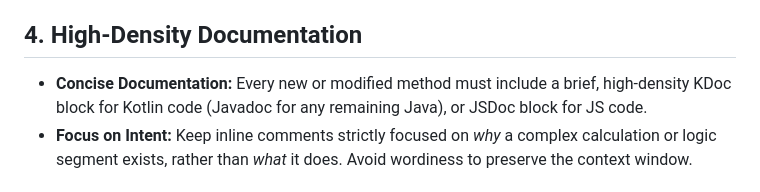
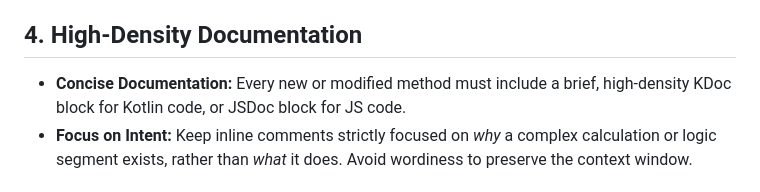
Before and after one commit to JoseyCode/VibeStation, a Markdown page: .agents/AGENTS.md, the part around the change. GitHub-like rendering.

```diff
--- a/.agents/AGENTS.md
+++ b/.agents/AGENTS.md
@@ -13,7 +13,7 @@
 * **Zero UI/Source Emojis:** Never add emojis or graphical icons to any project files (source code, HTML, CSS, assets, or UI text) unless explicitly commanded.
 
 ## 4. High-Density Documentation
-* **Concise Documentation:** Every new or modified method must include a brief, high-density KDoc block for Kotlin code (Javadoc for any remaining Java), or JSDoc block for JS code.
+* **Concise Documentation:** Every new or modified method must include a brief, high-density KDoc block for Kotlin code, or JSDoc block for JS code.
 * **Focus on Intent:** Keep inline comments strictly focused on *why* a complex calculation or logic segment exists, rather than *what* it does. Avoid wordiness to preserve the context window.
 
 ## 5. APK Compilation & Versioning
```
Also changed, not shown: README.md (+32 -27 lines).
